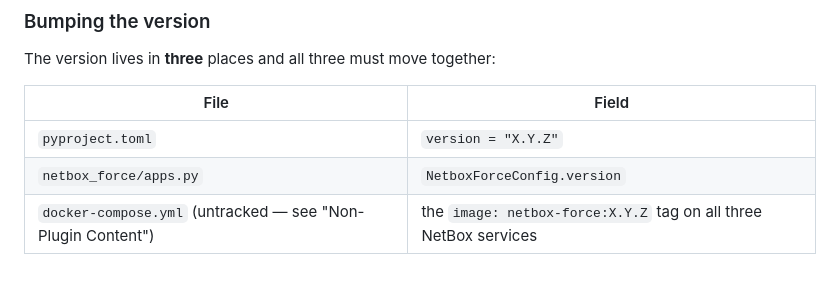
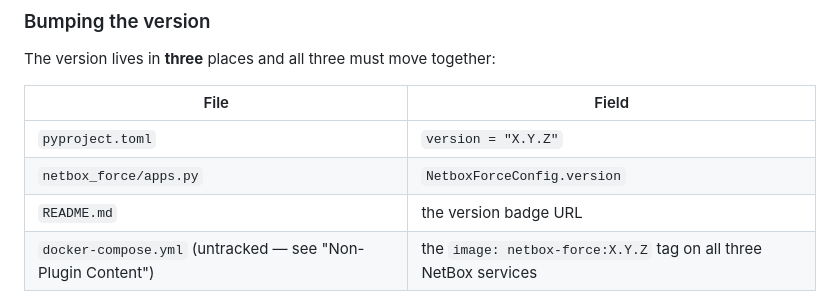
Before and after one commit to Gasi-Code/netbox-force, a Markdown page: CLAUDE.md, the part around the change. Drawn GitHub-style; blank space fills up the shorter version.

```diff
--- a/CLAUDE.md
+++ b/CLAUDE.md
@@ -30,6 +30,7 @@ The version lives in **three** places and all three must move together:
 |---|---|
 | `pyproject.toml` | `version = "X.Y.Z"` |
 | `netbox_force/apps.py` | `NetboxForceConfig.version` |
+| `README.md` | the version badge URL |
 | `docker-compose.yml` (untracked — see "Non-Plugin Content") | the `image: netbox-force:X.Y.Z` tag on all three NetBox services |
 
 The compose file and the `Dockerfile` are gitignored and live only in the working copy, so a version bump there reaches no one else — but the local Docker stack silently keeps serving the old plugin without it. The compose tag is not cosmetic. `docker compose up -d` reuses an image whose tag already exists locally and does **not** rebuild, so with a fixed tag (`:latest`) a redeploy silently keeps serving the previous plugin version. A version-numbered tag does not exist locally after a bump, which forces the build. Leaving it behind is a bug that presents as "the redeploy did nothing".
```
Also changed, not shown: README.md (+1 -1 lines).
